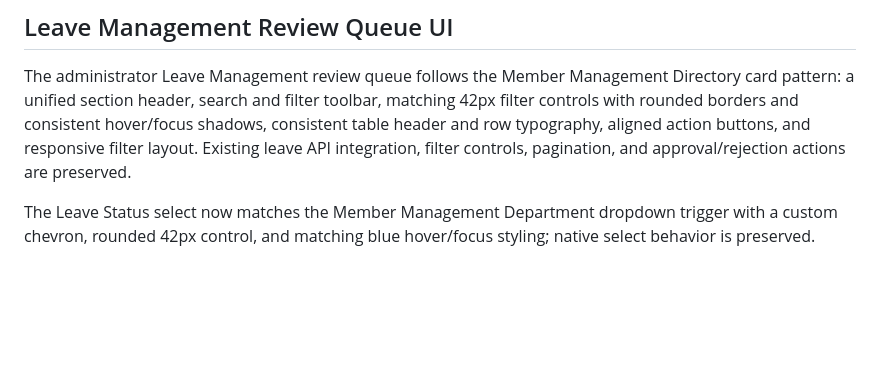
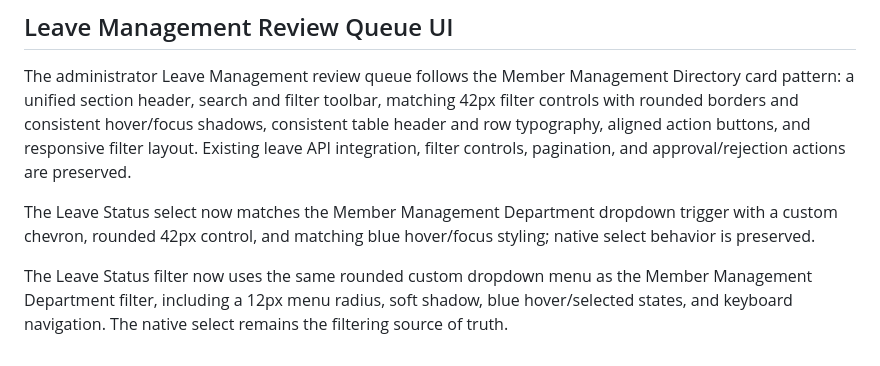
Before and after one commit to Khan-Shahriar/PrimeIT, a Markdown page: README.md, the part around the change. Rendered like a GitHub page; blank space fills up the shorter version.

Commit message:
Document rounded leave status dropdown menu

```diff
--- a/README.md
+++ b/README.md
@@ -166,3 +166,5 @@ The Department, Role, and Status filters use matching custom dropdown menus with
 The administrator Leave Management review queue follows the Member Management Directory card pattern: a unified section header, search and filter toolbar, matching 42px filter controls with rounded borders and consistent hover/focus shadows, consistent table header and row typography, aligned action buttons, and responsive filter layout. Existing leave API integration, filter controls, pagination, and approval/rejection actions are preserved.
 
 The Leave Status select now matches the Member Management Department dropdown trigger with a custom chevron, rounded 42px control, and matching blue hover/focus styling; native select behavior is preserved.
+
+The Leave Status filter now uses the same rounded custom dropdown menu as the Member Management Department filter, including a 12px menu radius, soft shadow, blue hover/selected states, and keyboard navigation. The native select remains the filtering source of truth.
```
